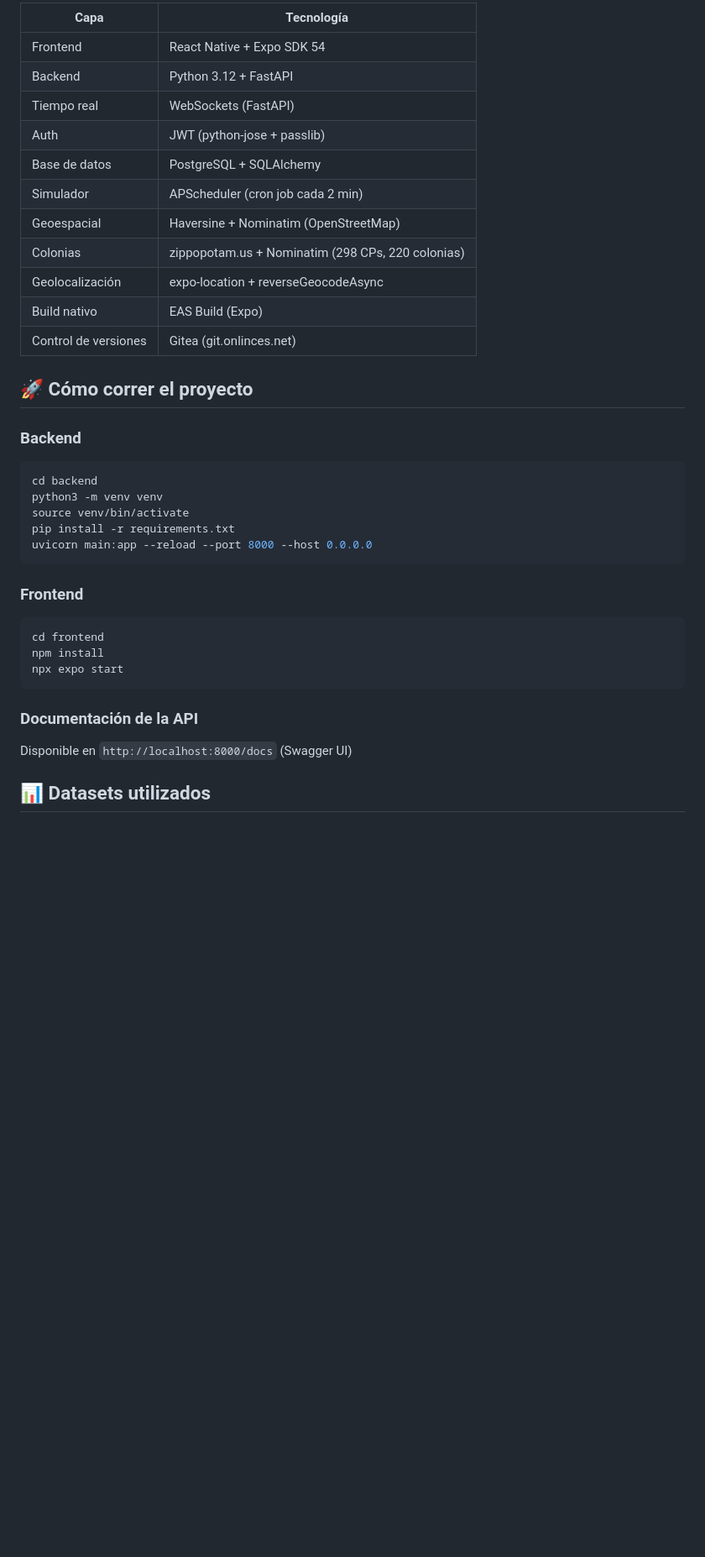
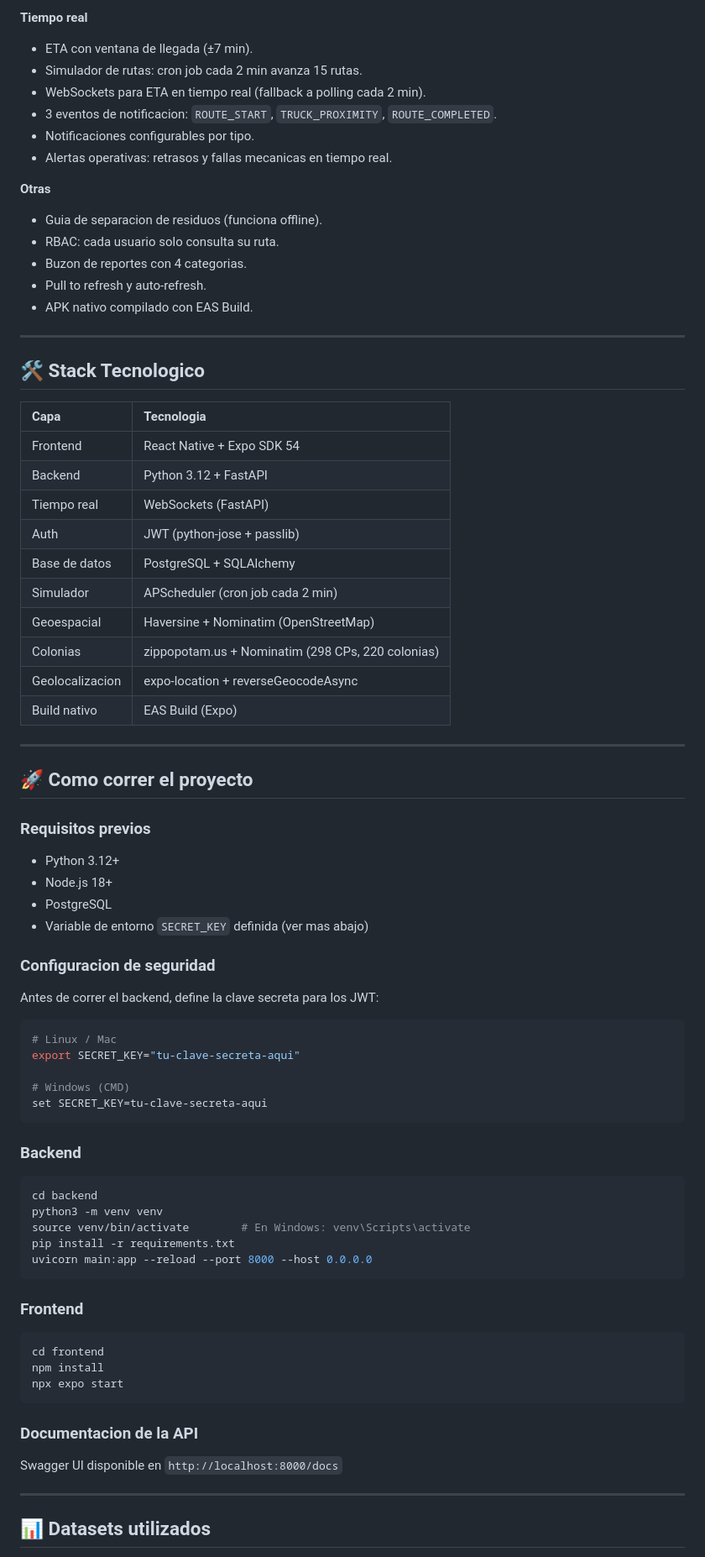
Before and after one commit to ricardo-rodriguezdesk/BasuraApp-Fenix, a Markdown page: README.md, the part around one of its changes. Shown at 84% size. Drawn GitHub-style; blank space fills up the shorter version.

````diff
--- a/README.md
+++ b/README.md
@@ -53,6 +91,25 @@ PostgreSQL — Usuario → Domicilio → Zona → Ruta
 
-| Capa | Tecnología |
-|------|-----------|
+**Tiempo real**
+- ETA con ventana de llegada (±7 min).
+- Simulador de rutas: cron job cada 2 min avanza 15 rutas.
+- WebSockets para ETA en tiempo real (fallback a polling cada 2 min).
+- 3 eventos de notificacion: `ROUTE_START`, `TRUCK_PROXIMITY`, `ROUTE_COMPLETED`.
+- Notificaciones configurables por tipo.
+- Alertas operativas: retrasos y fallas mecanicas en tiempo real.
+
+**Otras**
+- Guia de separacion de residuos (funciona offline).
+- RBAC: cada usuario solo consulta su ruta.
+- Buzon de reportes con 4 categorias.
+- Pull to refresh y auto-refresh.
+- APK nativo compilado con EAS Build.
+
+---
+
+## 🛠️ Stack Tecnologico
+
+| Capa | Tecnologia |
+| :--- | :--- |
 | Frontend | React Native + Expo SDK 54 |
 | Backend | Python 3.12 + FastAPI |
 | Tiempo real | WebSockets (FastAPI) |
@@ -61,30 +118,55 @@ PostgreSQL — Usuario → Domicilio → Zona → Ruta
 | Simulador | APScheduler (cron job cada 2 min) |
 | Geoespacial | Haversine + Nominatim (OpenStreetMap) |
 | Colonias | zippopotam.us + Nominatim (298 CPs, 220 colonias) |
-| Geolocalización | expo-location + reverseGeocodeAsync |
+| Geolocalizacion | expo-location + reverseGeocodeAsync |
 | Build nativo | EAS Build (Expo) |
-| Control de versiones | Gitea (git.onlinces.net) |
 
-## 🚀 Cómo correr el proyecto
+---
+
+## 🚀 Como correr el proyecto
+
+### Requisitos previos
+
+- Python 3.12+
+- Node.js 18+
+- PostgreSQL
+- Variable de entorno `SECRET_KEY` definida (ver mas abajo)
+
+### Configuracion de seguridad
+
+Antes de correr el backend, define la clave secreta para los JWT:
+
+```bash
+# Linux / Mac
+export SECRET_KEY="tu-clave-secreta-aqui"
+
+# Windows (CMD)
+set SECRET_KEY=tu-clave-secreta-aqui
+```
 
 ### Backend
+
 ```bash
 cd backend
 python3 -m venv venv
-source venv/bin/activate
+source venv/bin/activate        # En Windows: venv\Scripts\activate
 pip install -r requirements.txt
 uvicorn main:app --reload --port 8000 --host 0.0.0.0
 ```
 
 ### Frontend
+
 ```bash
 cd frontend
 npm install
 npx expo start
 ```
 
-### Documentación de la API
-Disponible en `http://localhost:8000/docs` (Swagger UI)
+### Documentacion de la API
+
+Swagger UI disponible en `http://localhost:8000/docs`
+
+---
 
 ## 📊 Datasets utilizados
 
````
Also changed, not shown: other parts of README.md (+117 -66 lines).
